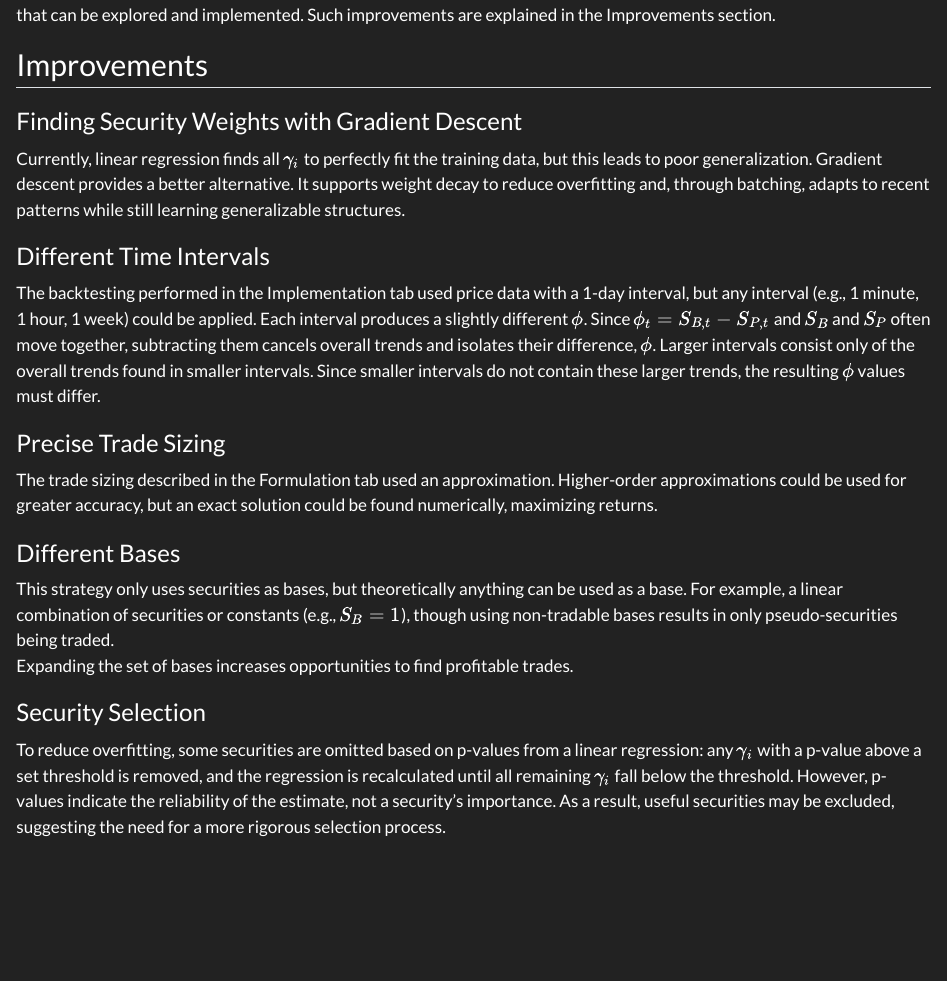
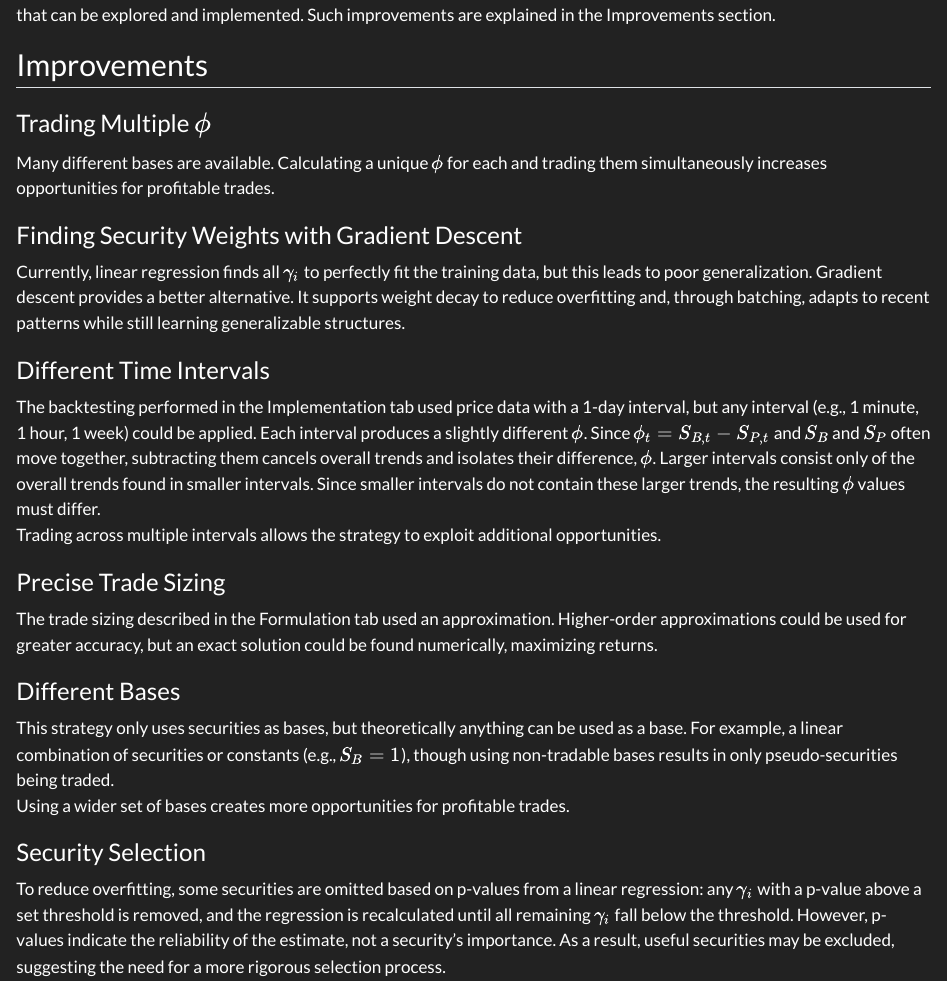
Before and after one commit to psmith2003/Synthetic-Statistical-Arbitrage, a Quarto document (report.qmd): the page in a window 1100 px wide, from 8650 px down. Rendered offline with R 4.5, knitr and Pandoc in place of Quarto, with nearby package versions; some code elsewhere in the file could not run offline.

Commit message:
edit report

```diff
--- a/report.qmd
+++ b/report.qmd
@@ -623,18 +623,22 @@ While the strategy in it's current state doesn't perfectly translate to real-wor
 
 ## Improvements
 
+### Trading Multiple $\phi$
+Many different bases are available. Calculating a unique $\phi$ for each and trading them simultaneously increases opportunities for profitable trades.
+
 ### Finding Security Weights with Gradient Descent
 Currently, linear regression finds all $\gamma_i$ to perfectly fit the training data, but this leads to poor generalization. Gradient descent provides a better alternative. It supports weight decay to reduce overfitting and, through batching, adapts to recent patterns while still learning generalizable structures.
 
 ### Different Time Intervals
 The backtesting performed in the Implementation tab used price data with a 1-day interval, but any interval (e.g., 1 minute, 1 hour, 1 week) could be applied. Each interval produces a slightly different $\phi$. Since $\phi_t = S_{B,t} - S_{P,t}$ and $S_B$ and $S_P$ often move together, subtracting them cancels overall trends and isolates their difference, $\phi$. Larger intervals consist only of the overall trends found in smaller intervals. Since smaller intervals do not contain these larger trends, the resulting $\phi$ values must differ.
+Trading across multiple intervals allows the strategy to exploit additional opportunities.
 
 ### Precise Trade Sizing
 The trade sizing described in the Formulation tab used an approximation. Higher-order approximations could be used for greater accuracy, but an exact solution could be found numerically, maximizing returns.
 
 ### Different Bases
 This strategy only uses securities as bases, but theoretically anything can be used as a base. For example, a linear combination of securities or constants (e.g., $S_B = 1$), though using non-tradable bases results in only pseudo-securities being traded.
-Expanding the set of bases increases opportunities to find profitable trades.
+Using a wider set of bases creates more opportunities for profitable trades.
 
 ### Security Selection
 To reduce overfitting, some securities are omitted based on p-values from a linear regression: any $\gamma_i$ with a p-value above a set threshold is removed, and the regression is recalculated until all remaining $\gamma_i$ fall below the threshold. However, p-values indicate the reliability of the estimate, not a security’s importance. As a result, useful securities may be excluded, suggesting the need for a more rigorous selection process.
```
Also changed, not shown: report.html.
